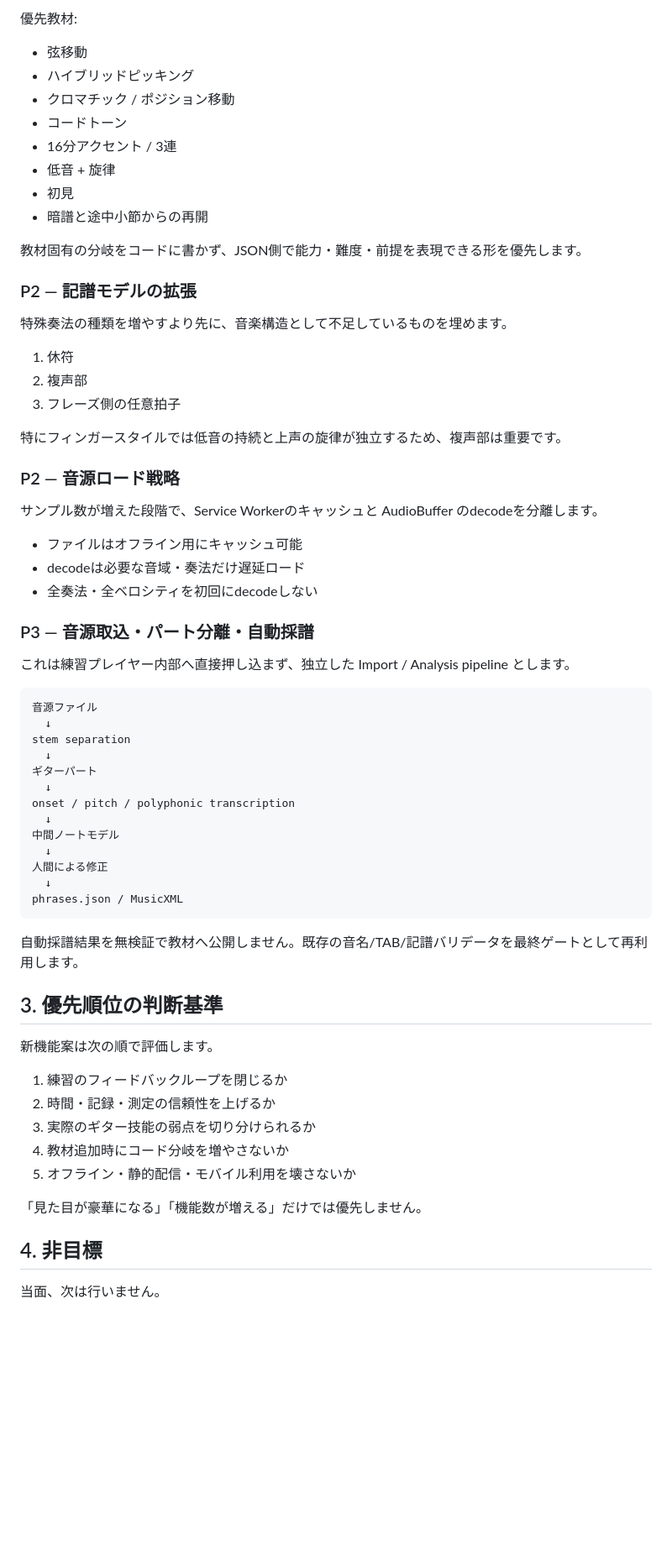
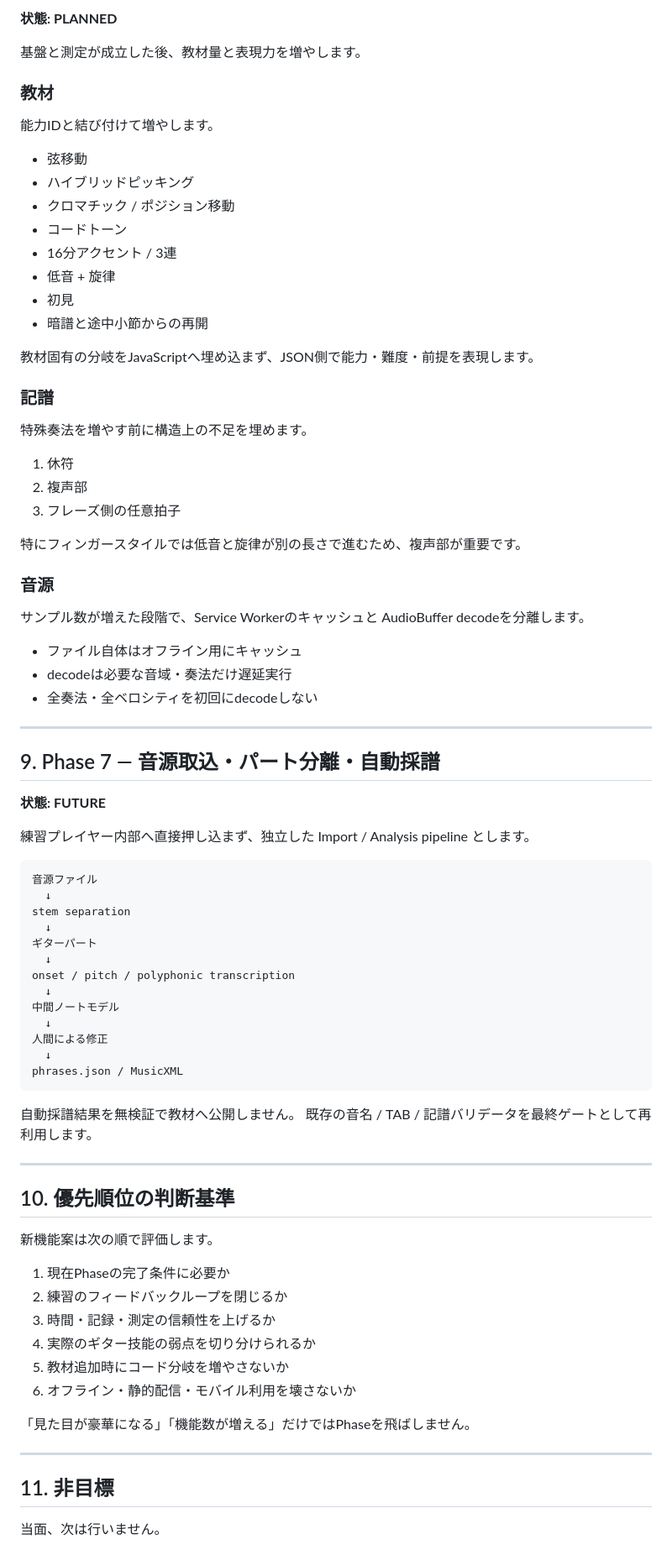
Before and after one commit to kitune2go/fingerstyle-guitar-practice, a Markdown page: docs/ROADMAP.md, the part around one of its changes. Shown at 84% size. Drawn GitHub-style; blank space fills up the shorter version.

````diff
--- a/docs/ROADMAP.md
+++ b/docs/ROADMAP.md
@@ -76,5 +212,11 @@ Chromium E2Eに加え、WebKitで最低限のsmoke suiteを持ちます。
 
-優先教材:
+**状態: PLANNED**
+
+基盤と測定が成立した後、教材量と表現力を増やします。
+
+### 教材
+
+能力IDと結び付けて増やします。
 
 - 弦移動
 - ハイブリッドピッキング
@@ -85,29 +227,33 @@ Chromium E2Eに加え、WebKitで最低限のsmoke suiteを持ちます。
 - 初見
 - 暗譜と途中小節からの再開
 
-教材固有の分岐をコードに書かず、JSON側で能力・難度・前提を表現できる形を優先します。
+教材固有の分岐をJavaScriptへ埋め込まず、JSON側で能力・難度・前提を表現します。
 
-### P2 — 記譜モデルの拡張
+### 記譜
 
-特殊奏法の種類を増やすより先に、音楽構造として不足しているものを埋めます。
+特殊奏法を増やす前に構造上の不足を埋めます。
 
 1. 休符
 2. 複声部
 3. フレーズ側の任意拍子
 
-特にフィンガースタイルでは低音の持続と上声の旋律が独立するため、複声部は重要です。
+特にフィンガースタイルでは低音と旋律が別の長さで進むため、複声部が重要です。
 
-### P2 — 音源ロード戦略
+### 音源
 
-サンプル数が増えた段階で、Service Workerのキャッシュと AudioBuffer のdecodeを分離します。
+サンプル数が増えた段階で、Service Workerのキャッシュと AudioBuffer decodeを分離します。
 
-- ファイルはオフライン用にキャッシュ可能
-- decodeは必要な音域・奏法だけ遅延ロード
+- ファイル自体はオフライン用にキャッシュ
+- decodeは必要な音域・奏法だけ遅延実行
 - 全奏法・全ベロシティを初回にdecodeしない
 
-### P3 — 音源取込・パート分離・自動採譜
+---
 
-これは練習プレイヤー内部へ直接押し込まず、独立した Import / Analysis pipeline とします。
+## 9. Phase 7 — 音源取込・パート分離・自動採譜
+
+**状態: FUTURE**
+
+練習プレイヤー内部へ直接押し込まず、独立した Import / Analysis pipeline とします。
 
 ```text
 音源ファイル
@@ -125,21 +271,27 @@ onset / pitch / polyphonic transcription
 phrases.json / MusicXML
 ```
 
-自動採譜結果を無検証で教材へ公開しません。既存の音名/TAB/記譜バリデータを最終ゲートとして再利用します。
+自動採譜結果を無検証で教材へ公開しません。
+既存の音名 / TAB / 記譜バリデータを最終ゲートとして再利用します。
 
-## 3. 優先順位の判断基準
+---
+
+## 10. 優先順位の判断基準
 
 新機能案は次の順で評価します。
 
-1. 練習のフィードバックループを閉じるか
-2. 時間・記録・測定の信頼性を上げるか
-3. 実際のギター技能の弱点を切り分けられるか
-4. 教材追加時にコード分岐を増やさないか
-5. オフライン・静的配信・モバイル利用を壊さないか
+1. 現在Phaseの完了条件に必要か
+2. 練習のフィードバックループを閉じるか
+3. 時間・記録・測定の信頼性を上げるか
+4. 実際のギター技能の弱点を切り分けられるか
+5. 教材追加時にコード分岐を増やさないか
+6. オフライン・静的配信・モバイル利用を壊さないか
 
-「見た目が豪華になる」「機能数が増える」だけでは優先しません。
+「見た目が豪華になる」「機能数が増える」だけではPhaseを飛ばしません。
 
-## 4. 非目標
+---
+
+## 11. 非目標
 
 当面、次は行いません。
 
````
Also changed, not shown: other parts of docs/ROADMAP.md (+170 -38 lines).
